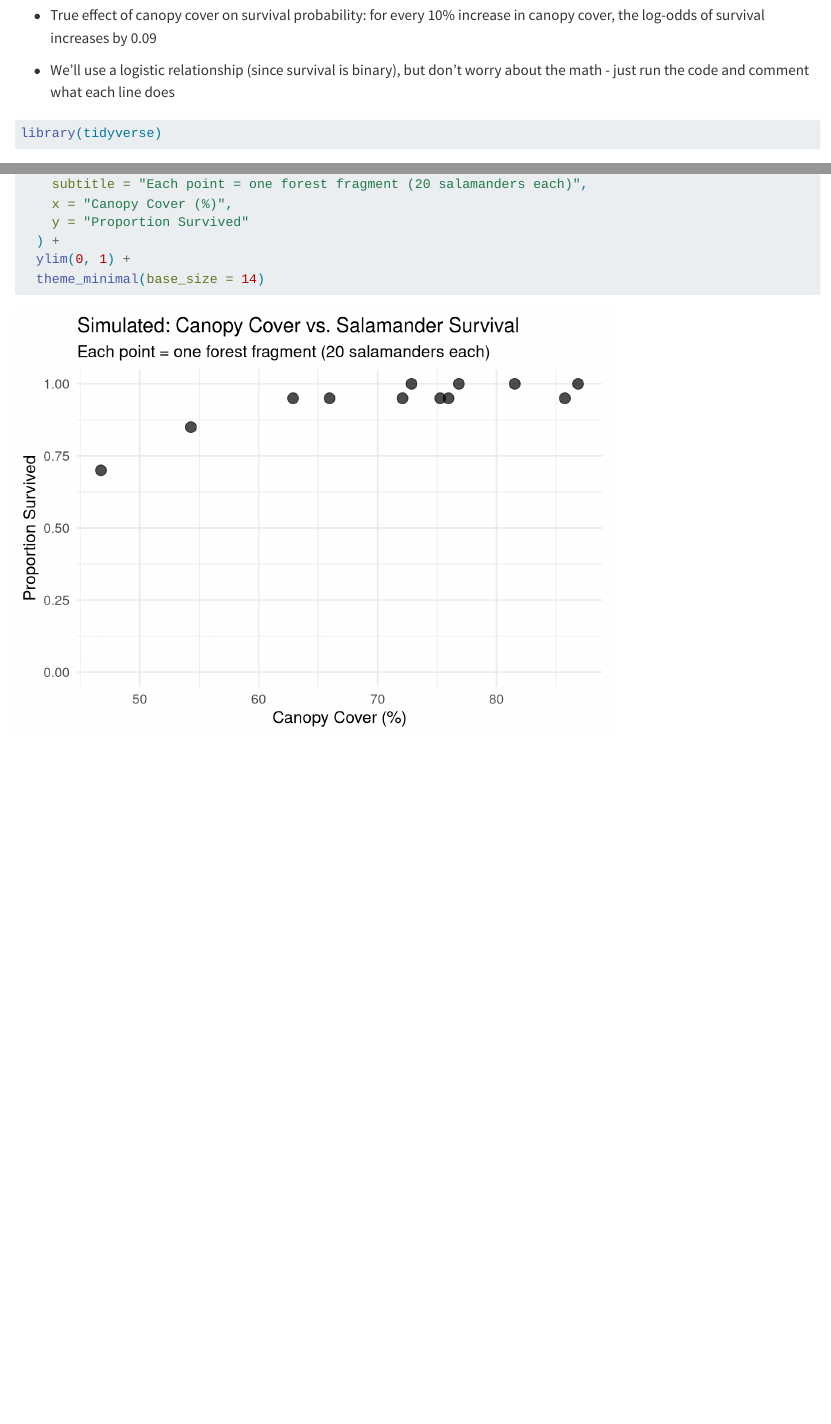
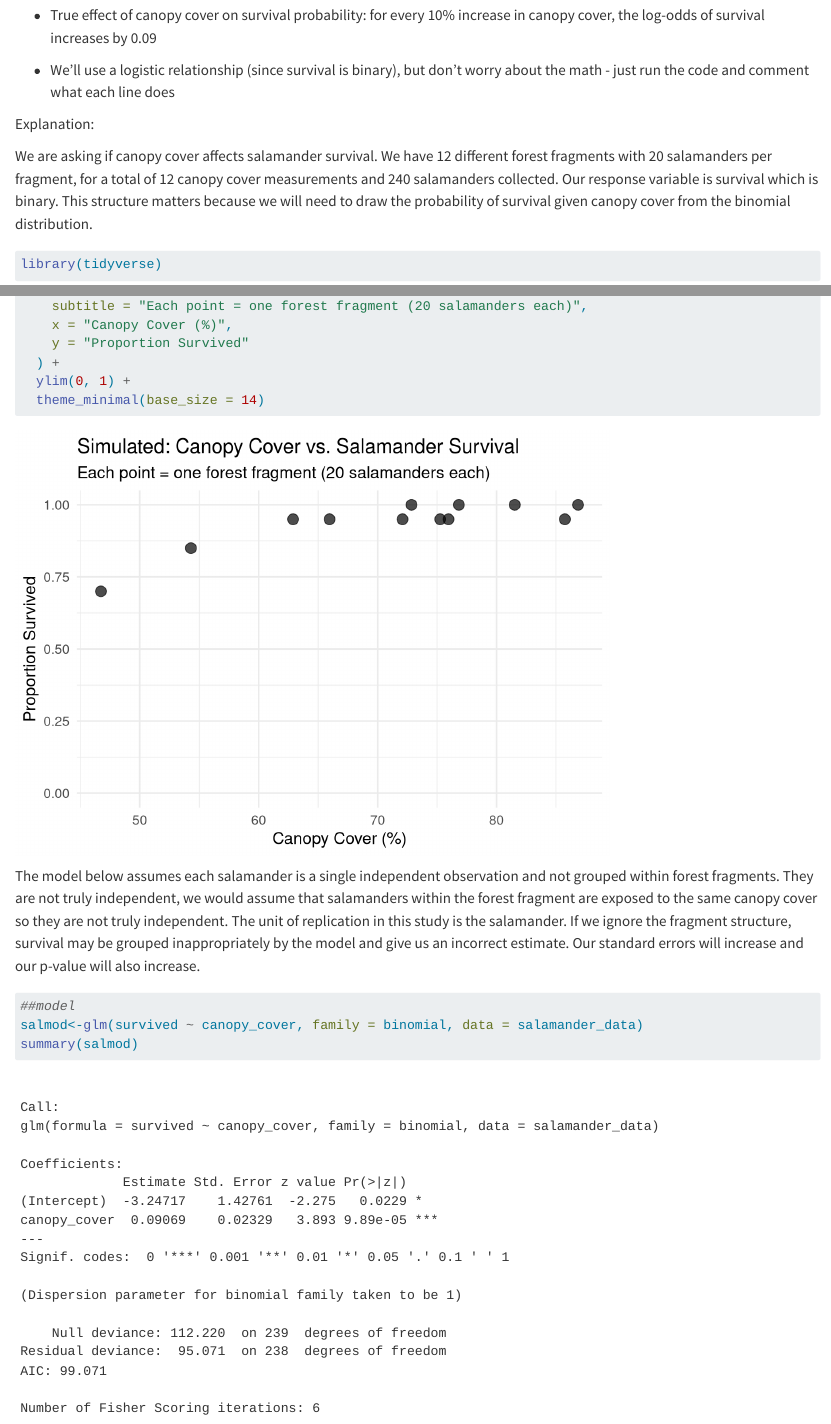
Before and after one commit to jledfo10/snr690-sim-team-jl-sp, a Quarto document (soil-temp-simulation-sgp.qmd): the page in a window 1100 px wide, from 360 px down, and a second part further down, joined at a grey line. Rendered offline with R 4.5, knitr and Pandoc in place of Quarto, with nearby package versions; long lines of code are wrapped.

Commit message:
"Fit proposed model (ignores fragment structure) - identify problem"

````diff
--- a/soil-temp-simulation-sgp.qmd
+++ b/soil-temp-simulation-sgp.qmd
@@ -19,6 +19,10 @@ editor: visual
 -   True effect of canopy cover on survival probability: for every 10% increase in canopy cover, the log-odds of survival increases by 0.09
 
 -   We’ll use a logistic relationship (since survival is binary), but don’t worry about the math - just run the code and comment what each line does
+
+Explanation:
+
+We are asking if canopy cover affects salamander survival. We have 12 different forest fragments with 20 salamanders per fragment, for a total of 12 canopy cover measurements and 240 salamanders collected. Our response variable is survival which is binary. This structure matters because we will need to draw the probability of survival given canopy cover from the binomial distribution.
 
 ```{r}
 library(tidyverse)
@@ -84,3 +88,12 @@ ggplot(fragment_summary, aes(x = canopy_cover, y = prop_survived)) +
   ylim(0, 1) +
   theme_minimal(base_size = 14)
 ```
+
+The model below assumes each salamander is a single independent observation and not grouped within forest fragments. They are not truly independent, we would assume that salamanders within the forest fragment are exposed to the same canopy cover so they are not truly independent. The unit of replication in this study is the salamander. If we ignore the fragment structure, survival may be grouped inappropriately by the model and give us an incorrect estimate. Our standard errors will increase and our p-value will also increase.
+
+```{r}
+
+##model
+salmod<-glm(survived ~ canopy_cover, family = binomial, data = salamander_data)
+summary(salmod)
+```
````
